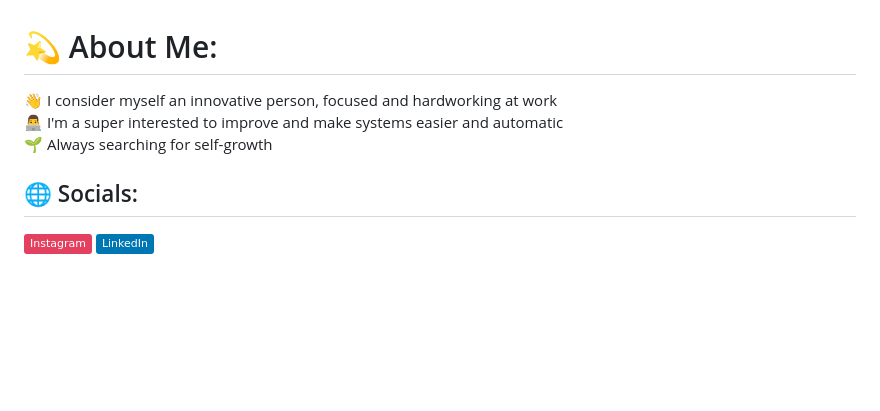
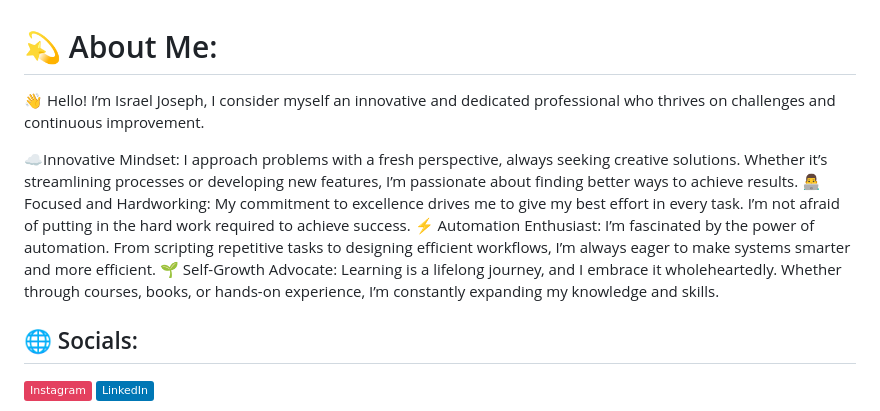
Before and after one commit to xJoseph/xJoseph, a Markdown page: README.md, the part around the change. Rendered like a GitHub page; badges without logos; blank space fills up the shorter version.

```diff
--- a/README.md
+++ b/README.md
@@ -1,6 +1,10 @@
 # 💫 About Me:
-👋 I consider myself an innovative person, focused and hardworking at work<br>👨‍💻 I'm a super interested to improve and make systems easier and automatic<br>🌱 Always searching for self-growth
+👋 Hello! I’m Israel Joseph, I consider myself an innovative and dedicated professional who thrives on challenges and continuous improvement.
 
+☁️Innovative Mindset: I approach problems with a fresh perspective, always seeking creative solutions. Whether it’s streamlining processes or developing new features, I’m passionate about finding better ways to achieve results.
+👨‍💻 Focused and Hardworking: My commitment to excellence drives me to give my best effort in every task. I’m not afraid of putting in the hard work required to achieve success.
+⚡ Automation Enthusiast: I’m fascinated by the power of automation. From scripting repetitive tasks to designing efficient workflows, I’m always eager to make systems smarter and more efficient.
+🌱 Self-Growth Advocate: Learning is a lifelong journey, and I embrace it wholeheartedly. Whether through courses, books, or hands-on experience, I’m constantly expanding my knowledge and skills.
 
 ## 🌐 Socials:
 [![Instagram](https://img.shields.io/badge/Instagram-%23E4405F.svg?logo=Instagram&logoColor=white)](https://instagram.com/x.Josephl) [![LinkedIn](https://img.shields.io/badge/LinkedIn-%230077B5.svg?logo=linkedin&logoColor=white)](https://linkedin.com/in/israel-joseph-f-546716122)
```
